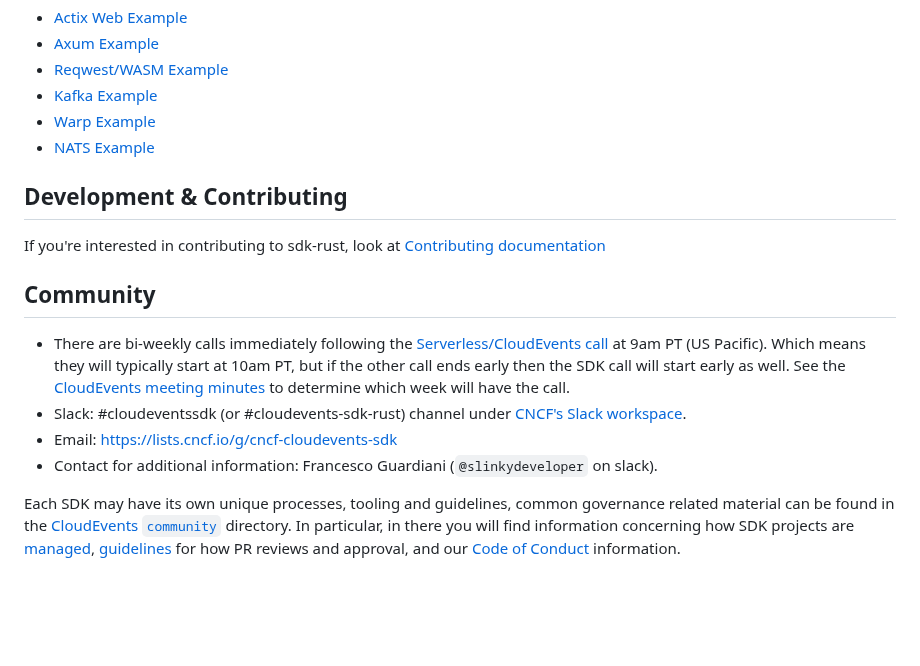
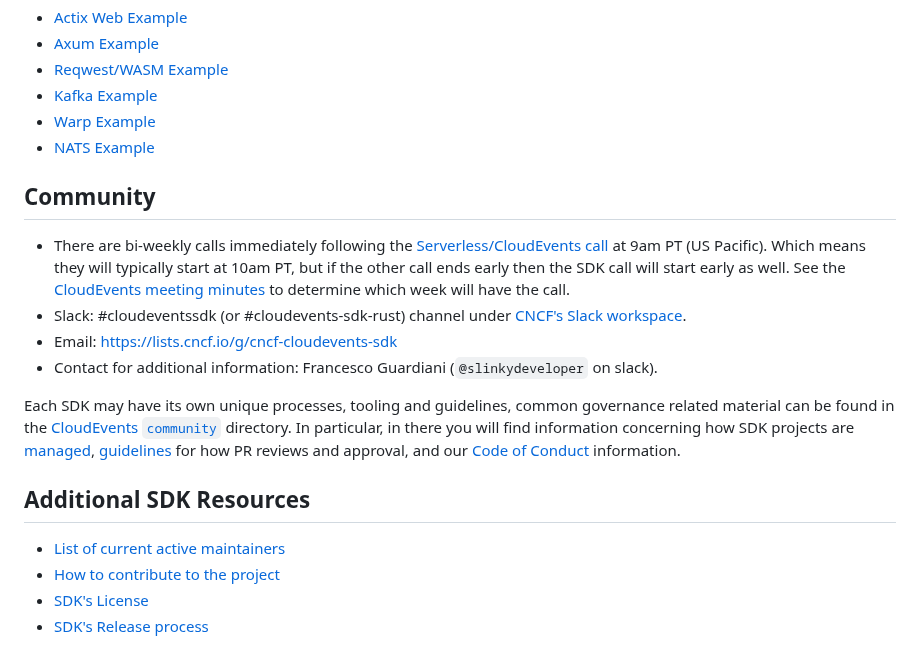
Before and after one commit to cloudevents/sdk-rust, a Markdown page: README.md, the part around the change. Drawn GitHub-style; blank space fills up the shorter version.

```diff
--- a/README.md
+++ b/README.md
@@ -67,10 +67,6 @@ Checkout the examples using our integrations to learn how to send and receive ev
 * [Warp Example](example-projects/warp-example)
 * [NATS Example](example-projects/nats-example)
 
-## Development & Contributing
-
-If you're interested in contributing to sdk-rust, look at [Contributing documentation](CONTRIBUTING.md)
-
 ## Community
 
 - There are bi-weekly calls immediately following the
@@ -102,3 +98,10 @@ information.
 [Docs badge]: https://docs.rs/cloudevents-sdk/badge.svg
 [docs.rs]: https://docs.rs/cloudevents-sdk
 [feature flag]: https://doc.rust-lang.org/cargo/reference/manifest.html#the-features-section
+
+## Additional SDK Resources
+
+- [List of current active maintainers](MAINTAINERS.md)
+- [How to contribute to the project](CONTRIBUTING.md)
+- [SDK's License](LICENSE)
+- [SDK's Release process](RELEASING.md)
```
Also changed, not shown: MAINTAINERS.md (added, +8 -0 lines), RELEASING.md (added, +10 -0 lines).
